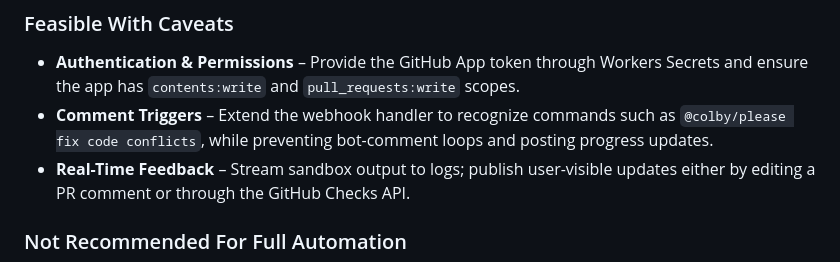
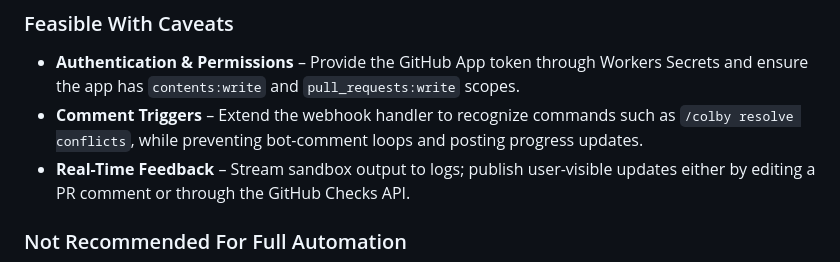
Before and after one commit to jmbish04/gh-bot, a Markdown page: docs/conflict-resolution-feasibility.md, the part around the change. Rendered like a GitHub page.

Commit message:
Update docs/conflict-resolution-feasibility.md
Co-authored-by: gemini-code-assist[bot] <176961590+gemini-code-assist[bot]@users.noreply.github.com>

```diff
--- a/docs/conflict-resolution-feasibility.md
+++ b/docs/conflict-resolution-feasibility.md
@@ -30,7 +30,7 @@ The feature is **feasible and recommended** when approached incrementally.
 ### Feasible With Caveats
 
 - **Authentication & Permissions** – Provide the GitHub App token through Workers Secrets and ensure the app has `contents:write` and `pull_requests:write` scopes.
-- **Comment Triggers** – Extend the webhook handler to recognize commands such as `@colby/please fix code conflicts`, while preventing bot-comment loops and posting progress updates.
+- **Comment Triggers** – Extend the webhook handler to recognize commands such as `/colby resolve conflicts`, while preventing bot-comment loops and posting progress updates.
 - **Real-Time Feedback** – Stream sandbox output to logs; publish user-visible updates either by editing a PR comment or through the GitHub Checks API.
 
 ### Not Recommended For Full Automation
```
